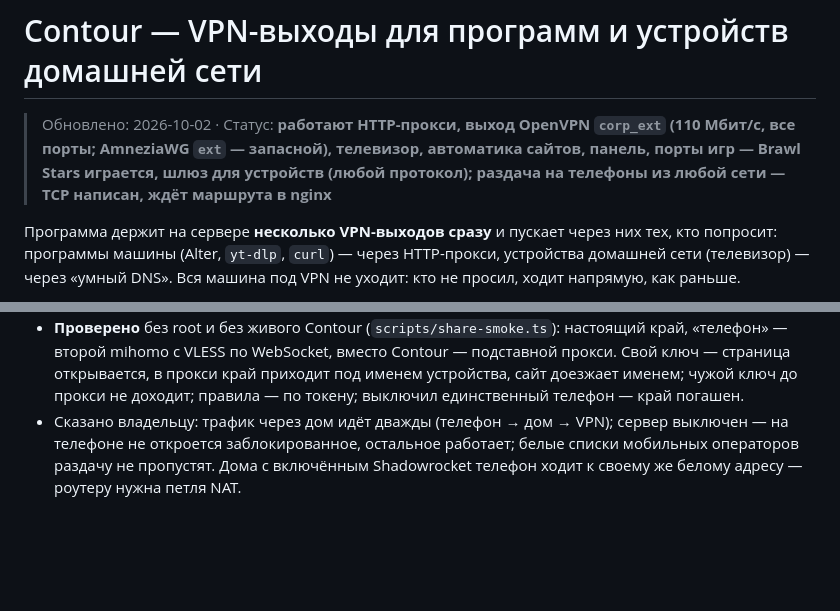
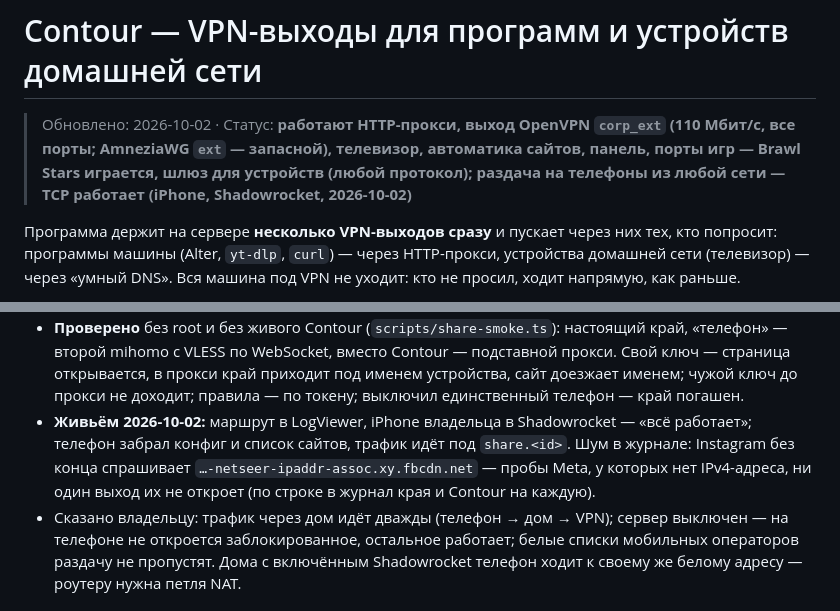
Before and after one commit to qwertyXIII/Contour, a Markdown page: README.md, 2 parts joined by grey strips. Drawn GitHub-style; blank space fills up the shorter version.

Commit message:
README: раздача работает живьём — iPhone через Shadowrocket с мобильной сети; шум от проб Meta без IPv4
Co-Authored-By: Claude Opus 5.5 <noreply@anthropic.com>

```diff
--- a/README.md
+++ b/README.md
@@ -1,6 +1,6 @@
 # Contour — VPN-выходы для программ и устройств домашней сети
 
-> Обновлено: 2026-10-02 · Статус: **работают HTTP-прокси, выход OpenVPN `corp_ext` (110 Мбит/с, все порты; AmneziaWG `ext` — запасной), телевизор, автоматика сайтов, панель, порты игр — Brawl Stars играется, шлюз для устройств (любой протокол); раздача на телефоны из любой сети — TCP написан, ждёт маршрута в nginx**
+> Обновлено: 2026-10-02 · Статус: **работают HTTP-прокси, выход OpenVPN `corp_ext` (110 Мбит/с, все порты; AmneziaWG `ext` — запасной), телевизор, автоматика сайтов, панель, порты игр — Brawl Stars играется, шлюз для устройств (любой протокол); раздача на телефоны из любой сети — TCP работает (iPhone, Shadowrocket, 2026-10-02)**
 
 Программа держит на сервере **несколько VPN-выходов сразу** и пускает через них
 тех, кто попросит: программы машины (Alter, `yt-dlp`, `curl`) — через HTTP-прокси,
@@ -432,6 +432,11 @@ Split-tunnel (`AllowedIPs` без `0.0.0.0/0`) — отказ словами.
   прокси. Свой ключ — страница открывается, в прокси край приходит под именем
   устройства, сайт доезжает именем; чужой ключ до прокси не доходит; правила — по
   токену; выключил единственный телефон — край погашен.
+- **Живьём 2026-10-02:** маршрут в LogViewer, iPhone владельца в Shadowrocket — «всё
+  работает»; телефон забрал конфиг и список сайтов, трафик идёт под `share.<id>`.
+  Шум в журнале: Instagram без конца спрашивает
+  `…-netseer-ipaddr-assoc.xy.fbcdn.net` — пробы Meta, у которых нет IPv4-адреса,
+  ни один выход их не откроет (по строке в журнал края и Contour на каждую).
 - Сказано владельцу: трафик через дом идёт дважды (телефон → дом → VPN); сервер
   выключен — на телефоне не откроется заблокированное, остальное работает; белые
   списки мобильных операторов раздачу не пропустят. Дома с включённым
```
